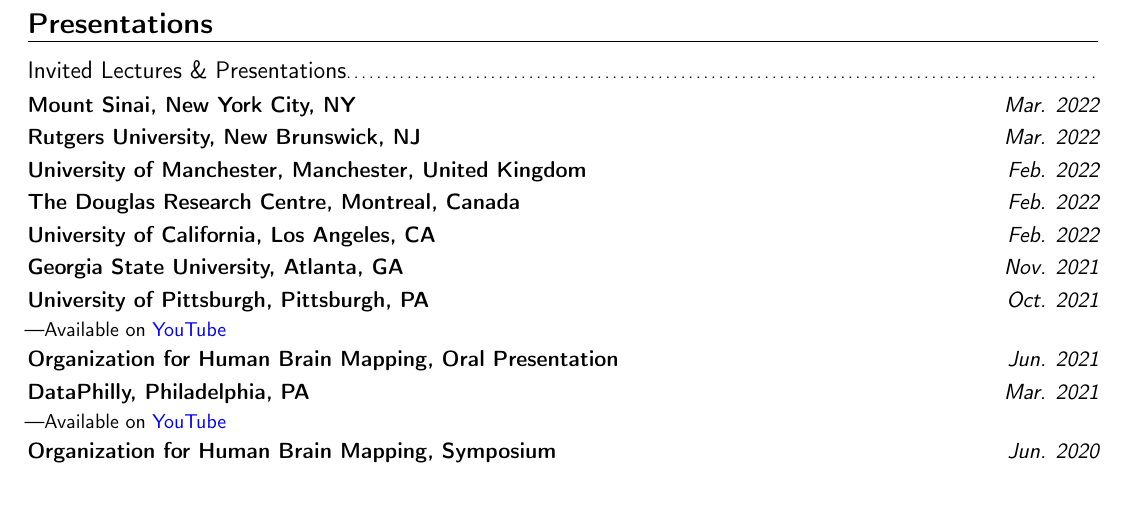
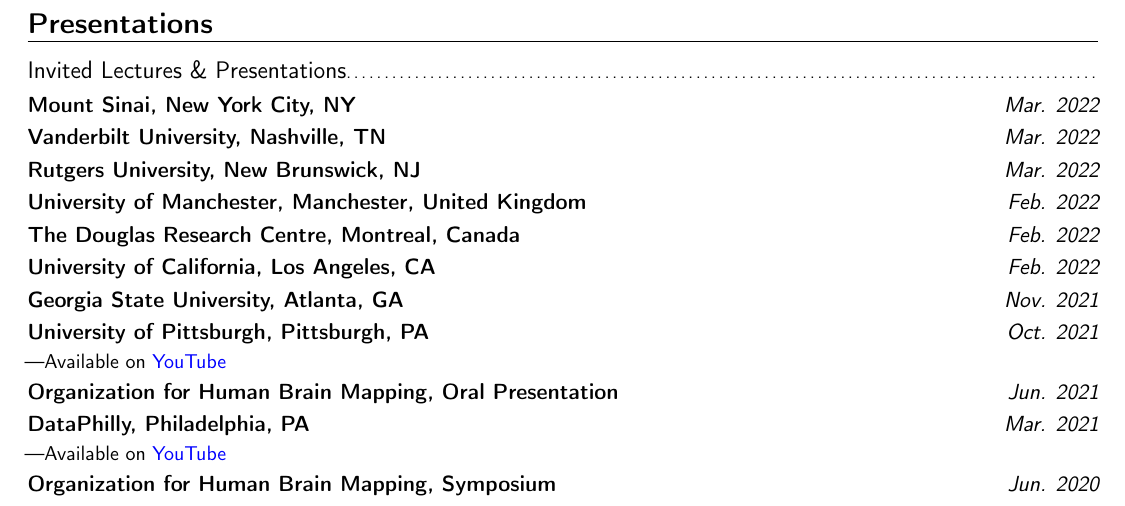
Before and after one commit to lindenmp/lindenmp_cv, a LaTeX CV (parkes_linden_cv.tex): part of page 4 of 5, cut so that both start at the same text. Compiled offline with pdfLaTeX.

Commit message:
Added Vanderbilt talk

```diff
--- a/parkes_linden_cv.tex
+++ b/parkes_linden_cv.tex
@@ -327,6 +327,7 @@
 \subsection{Invited Lectures \& Presentations}
 
 {\customcventryalt{Mount Sinai, New York City, NY}{Mar. 2022}{}
+{\customcventryalt{Vanderbilt University, Nashville, TN}{Mar. 2022}{}
 {\customcventryalt{Rutgers University, New Brunswick, NJ}{Mar. 2022}{}
 {\customcventryalt{University of Manchester, Manchester, United Kingdom}{Feb. 2022}{}
 {\customcventryalt{The Douglas Research Centre, Montreal, Canada}{Feb. 2022}{}
```
Also changed, not shown: parkes_linden_cv.pdf.
